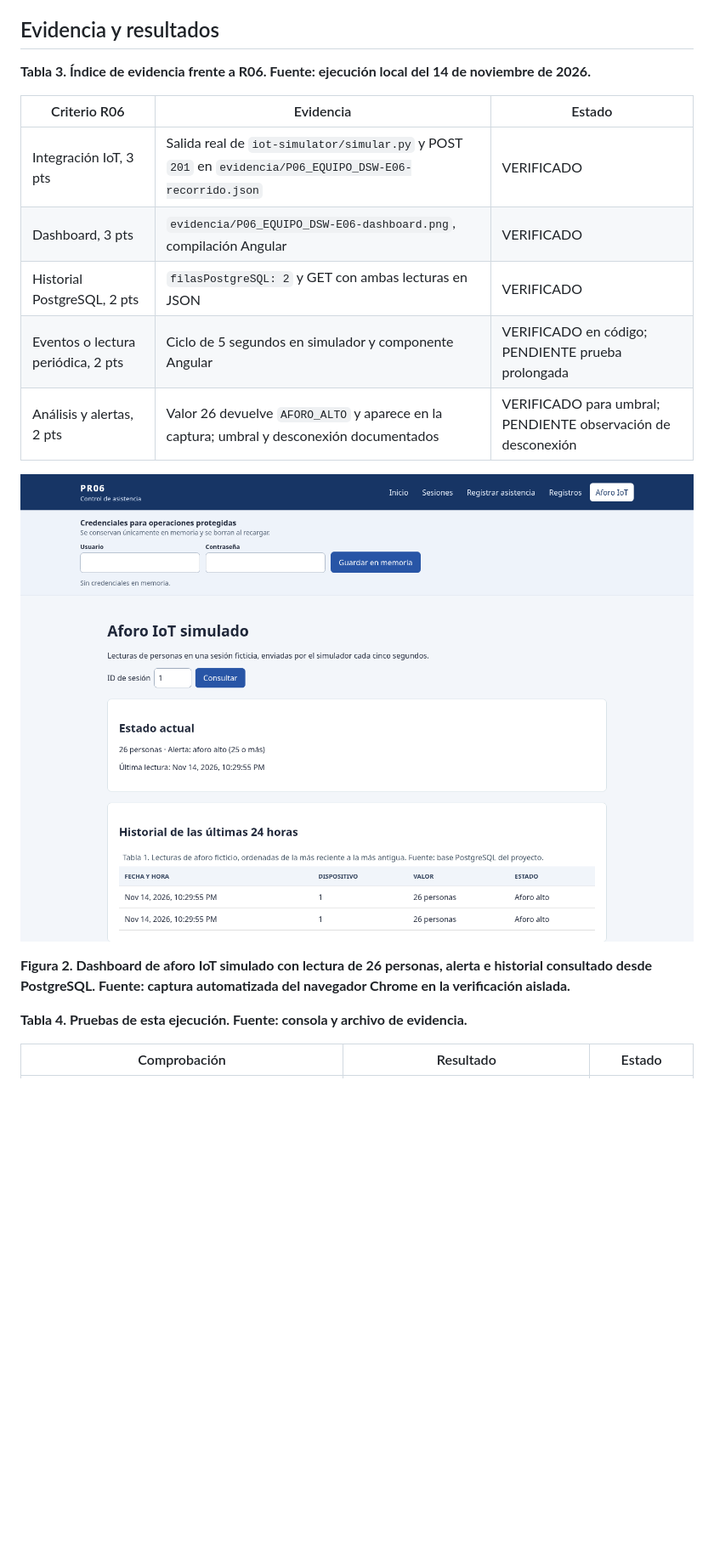
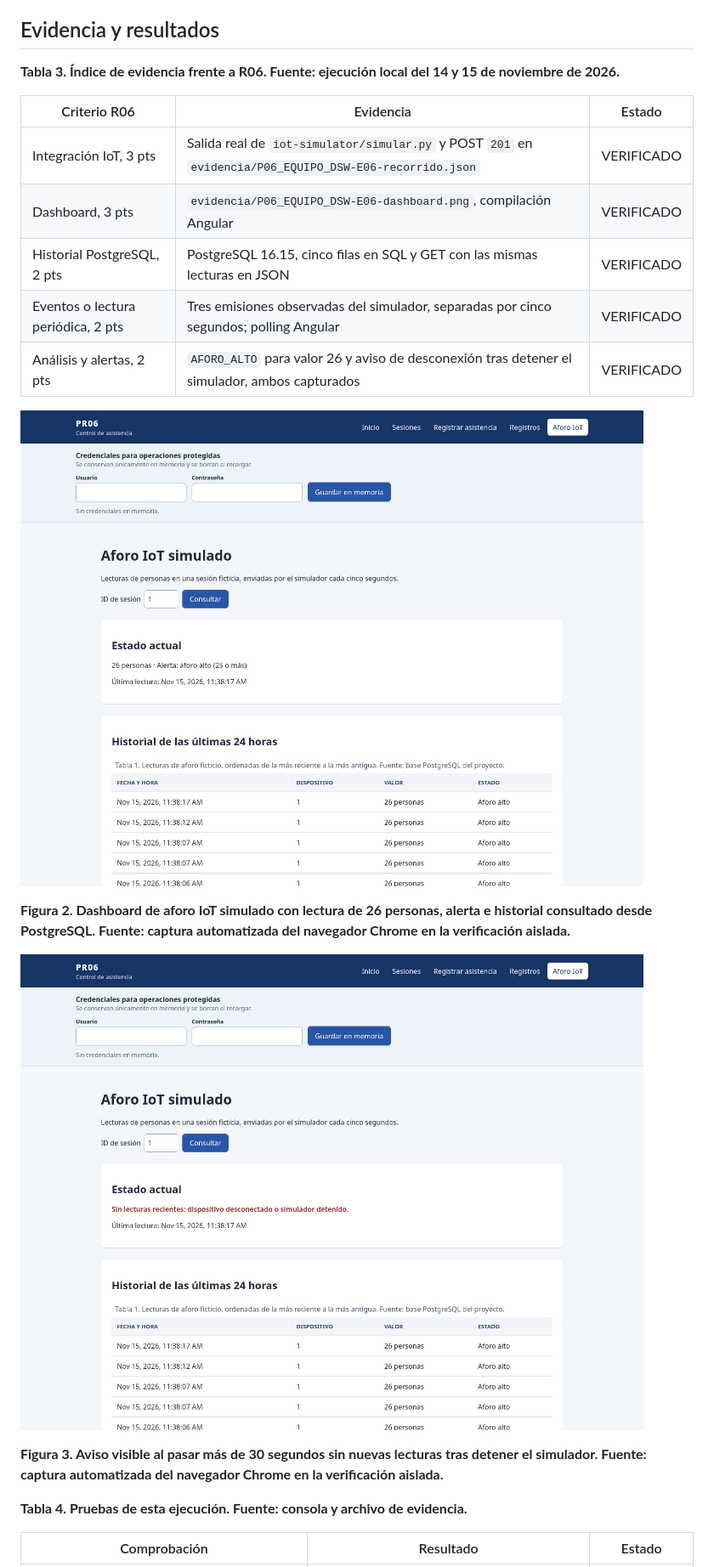
Before and after one commit to JeshuaBenitez/PR06_DSW-E06, a Markdown page: docs/P06/P06_EQUIPO_DSW-E06.md, the part around one of its changes. Shown at 85% size. Rendered like a GitHub page; pictures changed too: docs/P06/evidencia/P06_EQUIPO_DSW-E06-dashboard.png, docs/P06/evidencia/P06_EQUIPO_DSW-E06-desconectado.png (added); blank space fills up the shorter version.

```diff
--- a/docs/P06/P06_EQUIPO_DSW-E06.md
+++ b/docs/P06/P06_EQUIPO_DSW-E06.md
@@ -75,19 +75,23 @@ La clave no se registra ni se copia a la evidencia. El navegador solo consulta t
 
 ## Evidencia y resultados
 
-**Tabla 3. Índice de evidencia frente a R06. Fuente: ejecución local del 14 de noviembre de 2026.**
+**Tabla 3. Índice de evidencia frente a R06. Fuente: ejecución local del 14 y 15 de noviembre de 2026.**
 
 | Criterio R06 | Evidencia | Estado |
 |---|---|---|
 | Integración IoT, 3 pts | Salida real de `iot-simulator/simular.py` y POST `201` en `evidencia/P06_EQUIPO_DSW-E06-recorrido.json` | VERIFICADO |
 | Dashboard, 3 pts | `evidencia/P06_EQUIPO_DSW-E06-dashboard.png`, compilación Angular | VERIFICADO |
-| Historial PostgreSQL, 2 pts | `filasPostgreSQL: 2` y GET con ambas lecturas en JSON | VERIFICADO |
-| Eventos o lectura periódica, 2 pts | Ciclo de 5 segundos en simulador y componente Angular | VERIFICADO en código; PENDIENTE prueba prolongada |
-| Análisis y alertas, 2 pts | Valor 26 devuelve `AFORO_ALTO` y aparece en la captura; umbral y desconexión documentados | VERIFICADO para umbral; PENDIENTE observación de desconexión |
+| Historial PostgreSQL, 2 pts | PostgreSQL 16.15, cinco filas en SQL y GET con las mismas lecturas en JSON | VERIFICADO |
+| Eventos o lectura periódica, 2 pts | Tres emisiones observadas del simulador, separadas por cinco segundos; polling Angular | VERIFICADO |
+| Análisis y alertas, 2 pts | `AFORO_ALTO` para valor 26 y aviso de desconexión tras detener el simulador, ambos capturados | VERIFICADO |
 
 ![Dashboard P06 con alerta e historial](evidencia/P06_EQUIPO_DSW-E06-dashboard.png)
 
 **Figura 2. Dashboard de aforo IoT simulado con lectura de 26 personas, alerta e historial consultado desde PostgreSQL. Fuente: captura automatizada del navegador Chrome en la verificación aislada.**
+
+![Dashboard P06 con aviso de desconexión](evidencia/P06_EQUIPO_DSW-E06-desconectado.png)
+
+**Figura 3. Aviso visible al pasar más de 30 segundos sin nuevas lecturas tras detener el simulador. Fuente: captura automatizada del navegador Chrome en la verificación aislada.**
 
 **Tabla 4. Pruebas de esta ejecución. Fuente: consola y archivo de evidencia.**
 
```
Also changed, not shown: other parts of docs/P06/P06_EQUIPO_DSW-E06.md (+10 -11 lines), README.md (+1 -1 lines), 3 other files.
